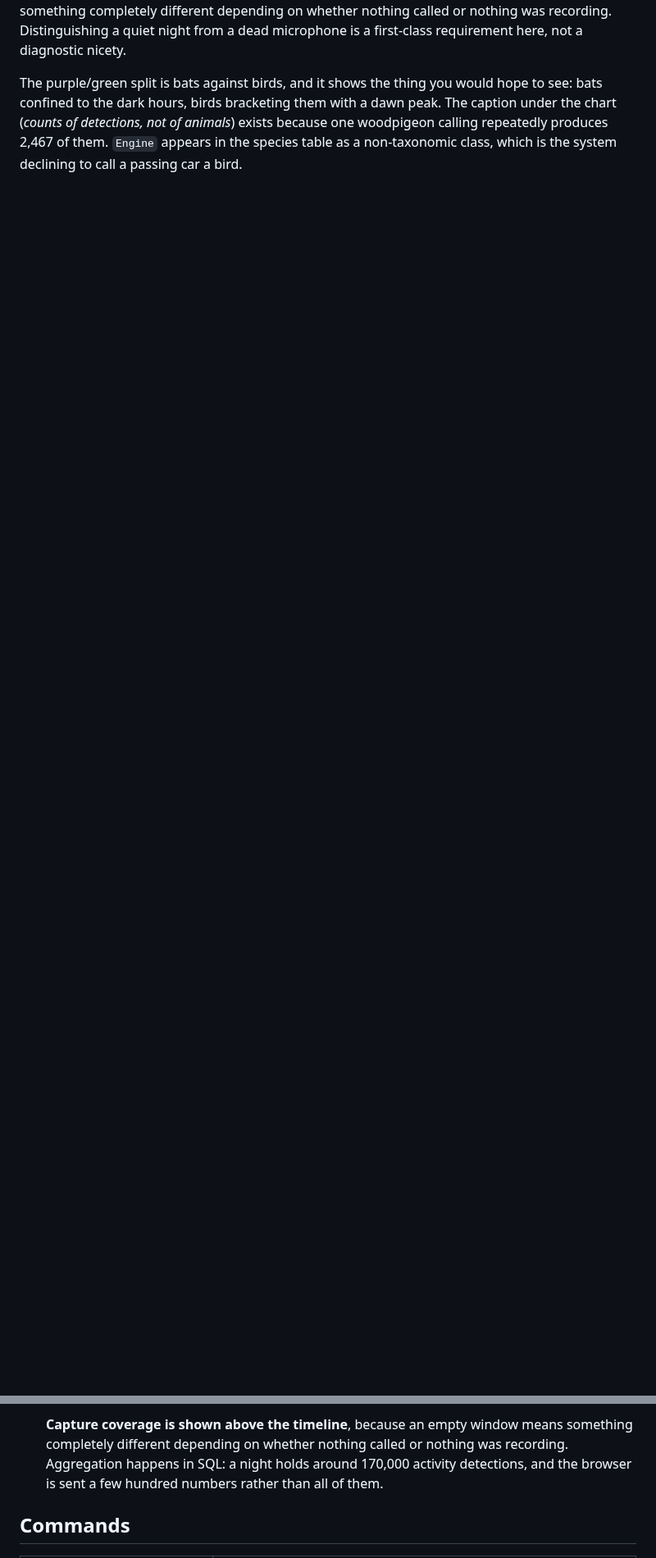
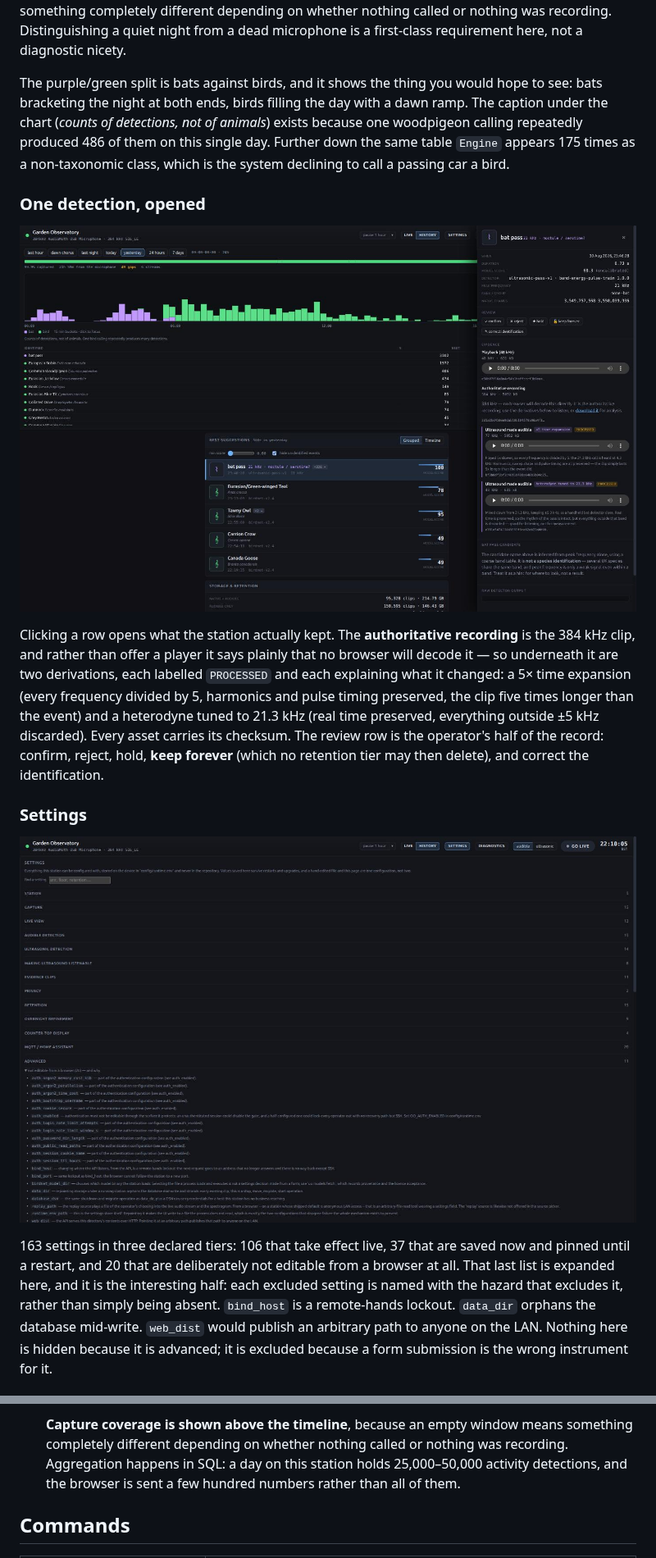
Before and after one commit to simonjgreen/OpenObservatory, a Markdown page: README.md, 2 parts joined by grey strips. Shown at 82% size. Rendered like a GitHub page; pictures changed too: docs/screenshots/detection-drawer.jpg (added), docs/screenshots/settings.jpg (added); blank space fills up the shorter version.

```diff
--- a/README.md
+++ b/README.md
@@ -64,8 +76,42 @@ from a dead microphone is a first-class requirement here, not a diagnostic
 nicety.
 
 The purple/green split is bats against birds, and it shows the thing you would
-hope to see: bats confined to the dark hours, birds bracketing them with a dawn
-peak. The caption under the chart (*counts of detections, not of animals*)
-exists because one woodpigeon calling repeatedly produces 2,467 of them.
-`Engine` appears in the species table as a non-taxonomic class, which is the
-system declining to call a passing car a bird.
+hope to see: bats bracketing the night at both ends, birds filling the day with
+a dawn ramp. The caption under the chart (*counts of detections, not of
+animals*) exists because one woodpigeon calling repeatedly produced 486 of them
+on this single day. Further down the same table `Engine` appears 175 times as a
+non-taxonomic class, which is the system declining to call a passing car a bird.
+
+### One detection, opened
+
+![The detection drawer: metadata, review buttons, and the evidence stack —
+playback, the authoritative 384 kHz recording as a download, and time-expanded
+and heterodyned renderings as players](docs/screenshots/detection-drawer.jpg)
+
+Clicking a row opens what the station actually kept. The **authoritative
+recording** is the 384 kHz clip, and rather than offer a player it says plainly
+that no browser will decode it — so underneath it are two derivations, each
+labelled `PROCESSED` and each explaining what it changed: a 5× time expansion (every
+frequency divided by 5, harmonics and pulse timing preserved, the clip five
+times longer than the event) and a heterodyne tuned to 21.3 kHz (real time
+preserved, everything outside ±5 kHz discarded). Every asset carries its
+checksum. The review row is the operator's half of the record: confirm, reject,
+hold, **keep forever** (which no retention tier may then delete), and correct
+the identification.
+
+### Settings
+
+![The settings panel: thirteen collapsed categories with a count against each,
+and an expanded list of the twenty settings the UI refuses to
+edit](docs/screenshots/settings.jpg)
+
+163 settings in three declared tiers: 106 that take effect live, 37 that are
+saved now and pinned until a restart, and 20 that are deliberately not editable
+from a browser at all. That last list is expanded here, and it is the
+interesting half: each excluded setting is named with the hazard that excludes
+it, rather than simply being absent. `bind_host` is a
+remote-hands lockout. `data_dir` orphans the database mid-write. `web_dist`
+would publish an arbitrary path to anyone on the LAN. Nothing here is hidden
+because it is advanced; it is excluded because a form submission is the wrong
+instrument for it.
+
@@ -210,8 +272,9 @@ would hide (ADR-011).
 
   **Capture coverage is shown above the timeline**, because an empty window means
   something completely different depending on whether nothing called or nothing was
-  recording. Aggregation happens in SQL: a night holds around 170,000 activity
-  detections, and the browser is sent a few hundred numbers rather than all of them.
+  recording. Aggregation happens in SQL: a day on this station holds 25,000–50,000
+  activity detections, and the browser is sent a few hundred numbers rather than
+  all of them.
 
 ## Commands
 
```
Also changed, not shown: other parts of README.md (+63 -19 lines), docs/screenshots/diagnostics.jpg (added), docs/screenshots/history.jpg (added), docs/screenshots/live.jpg (added).
